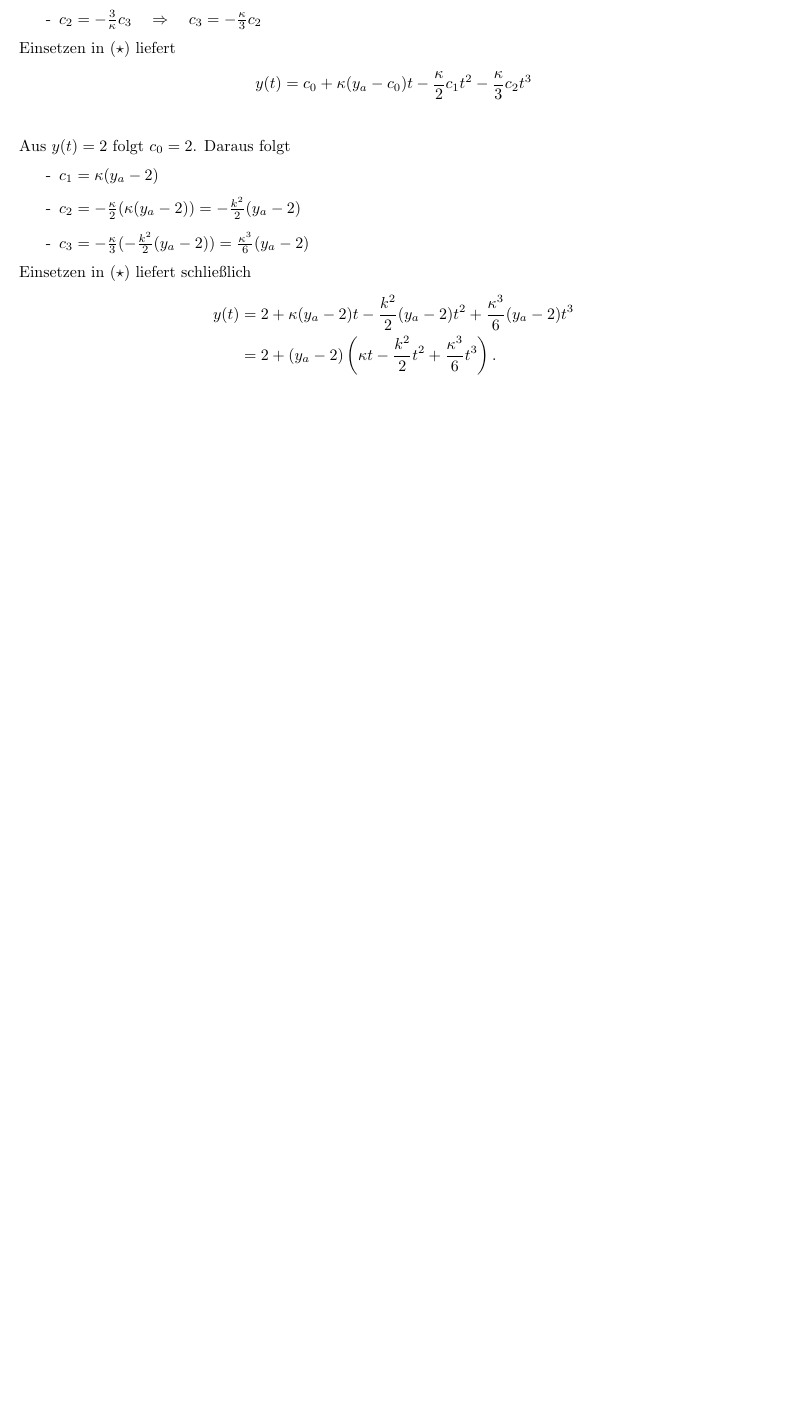
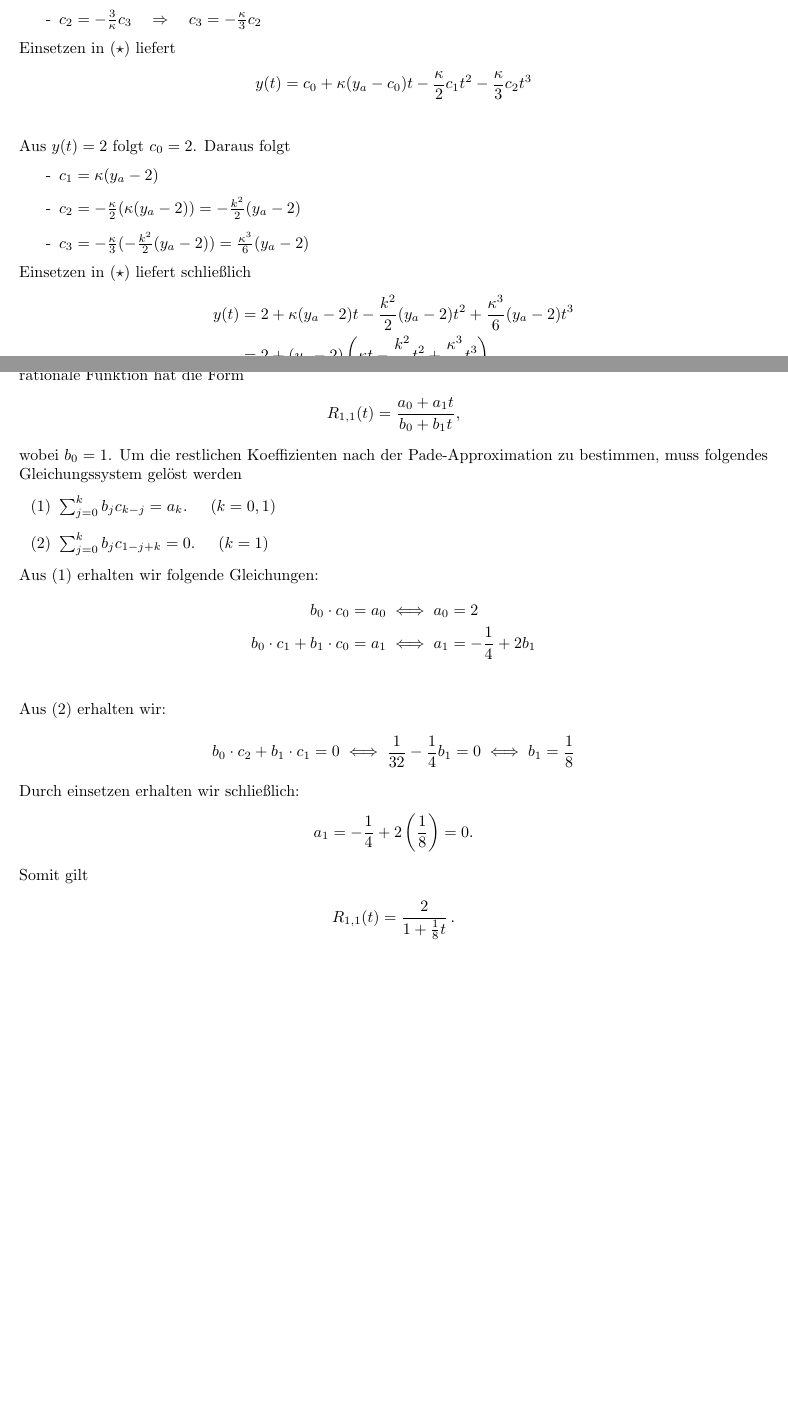
Before and after one commit to data-stepper/latex-university-shit, a LaTeX document (Abgaben/Modellierung/02.tex): part of the page before the commit and two parts of pages 1 and 2 of 2 after it, the two joined at a grey line, cut so that both start at the same text, the shorter picture padded with empty space. Compiled offline with pdfLaTeX.

Commit message:
1 (b) Part n1

```diff
--- a/Abgaben/Modellierung/02.tex
+++ b/Abgaben/Modellierung/02.tex
@@ -76,4 +76,39 @@
          &= 2 + (y_a - 2) \left( \kappa t - \frac{k^2}{2} t^2 + \frac{\kappa^3}{6} t^3 \right).
   \end{align*}
 
+  \newpage
+
+  \textbf{(b)} Seien $\kappa = \frac{1}{4}, y_a = 1$. Zunächst bestimmen wir die Pade-Approximation mit $m=n=1$.
+    Die gesuchte rationale Funktion hat die Form
+    \begin{align*}
+      R_{1,1}(t) = \frac{a_0 + a_1t}{b_0 + b_1t},
+    \end{align*}
+
+    wobei $b_0 = 1$.
+    Um die restlichen Koeffizienten nach der Pade-Approximation zu bestimmen, muss folgendes Gleichungssystem gelöst werden
+    \begin{enumerate}
+      \item[(1)] $\sum_{j=0}^{k} b_j c_{k-j} = a_k$. \quad $(k = 0,1)$
+      \item[(2)] $\sum_{j=0}^{k} b_j c_{1-j+k} = 0$. \quad $(k = 1)$
+    \end{enumerate}
+
+    Aus (1) erhalten wir folgende Gleichungen:
+    \begin{align*}
+      b_0\cdot c_0 &= a_0 \iff a_0 = 2    \\
+      b_0\cdot c_1 + b_1\cdot c_0 &= a_1 \iff a_1 = -\frac{1}{4} + 2b_1   \\
+    \end{align*}
+
+    Aus (2) erhalten wir:
+    \begin{align*}
+      b_0\cdot c_2 + b_1\cdot c_1 = 0 \iff \frac{1}{32} - \frac{1}{4}b_1 = 0 \iff b_1 = \frac{1}{8}
+    \end{align*}
+
+    Durch einsetzen erhalten wir schließlich:
+    \begin{align*}
+      a_1 = -\frac{1}{4} + 2\left(\frac{1}{8}\right) = 0.
+    \end{align*}
+
+    Somit gilt
+    \begin{align*}
+      R_{1,1}(t) = \frac{2}{1+\frac{1}{8}t}\,.
+    \end{align*}
 \end{document}
```
